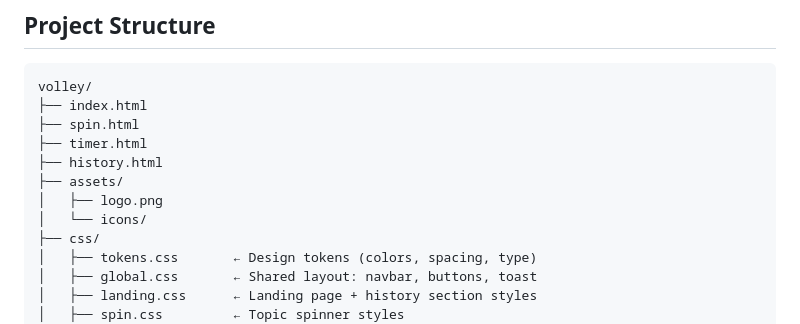
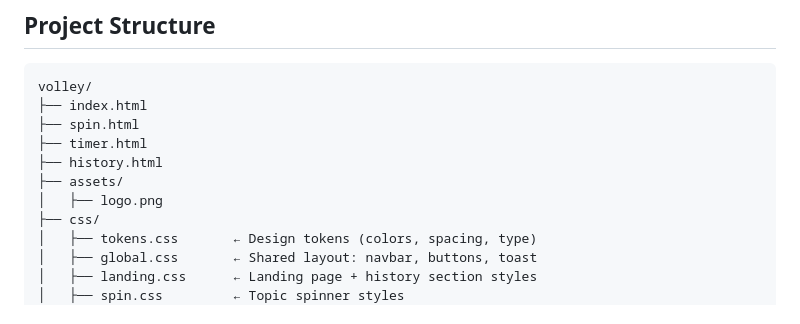
Before and after one commit to Sanil-Sth/Volley-Impromptu-Speech-Coach, a Markdown page: README.md, the part around the change. GitHub-like rendering.

Commit message:
Remove icons directory from assets in README
Removed icons directory from assets section.

```diff
--- a/README.md
+++ b/README.md
@@ -58,7 +58,6 @@ volley/
 ├── history.html
 ├── assets/
 │   ├── logo.png
-│   └── icons/
 ├── css/
 │   ├── tokens.css       ← Design tokens (colors, spacing, type)
 │   ├── global.css       ← Shared layout: navbar, buttons, toast
```
